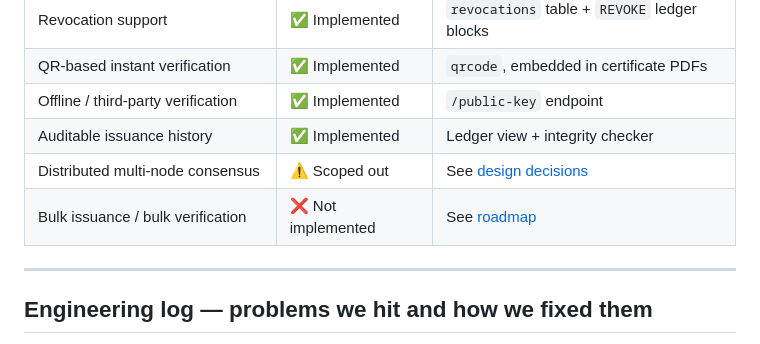
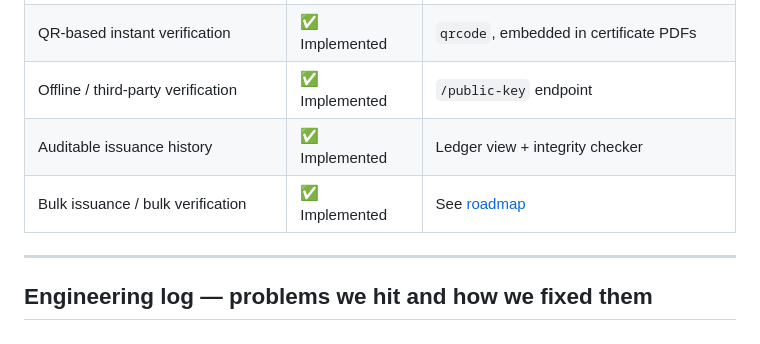
Before and after one commit to SURYANSH-55555/sih-backend, a Markdown page: README.md, the part around the change. GitHub-like rendering.

```diff
--- a/README.md
+++ b/README.md
@@ -171,8 +171,7 @@ The public routes are unauthenticated **by design**. PS-03 requires verification
 | QR-based instant verification | ✅ Implemented | `qrcode`, embedded in certificate PDFs |
 | Offline / third-party verification | ✅ Implemented | `/public-key` endpoint |
 | Auditable issuance history | ✅ Implemented | Ledger view + integrity checker |
-| Distributed multi-node consensus | ⚠️ Scoped out | See [design decisions](#design-decisions-and-honest-scope-limits) |
-| Bulk issuance / bulk verification | ❌ Not implemented | See [roadmap](#roadmap) |
+| Bulk issuance / bulk verification | ✅ Implemented | See [roadmap](#roadmap) |
 
 ---
 
```
